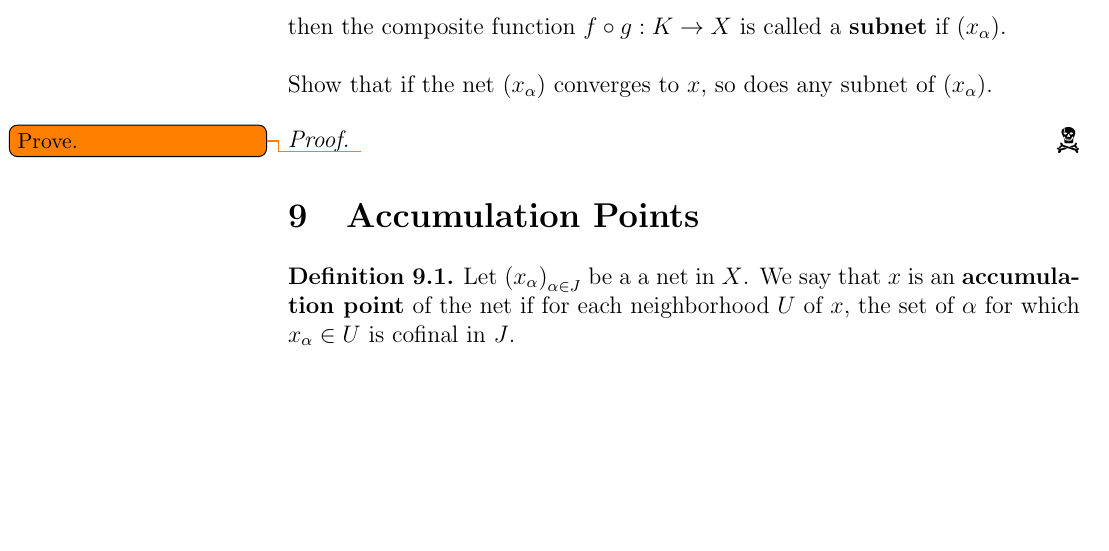
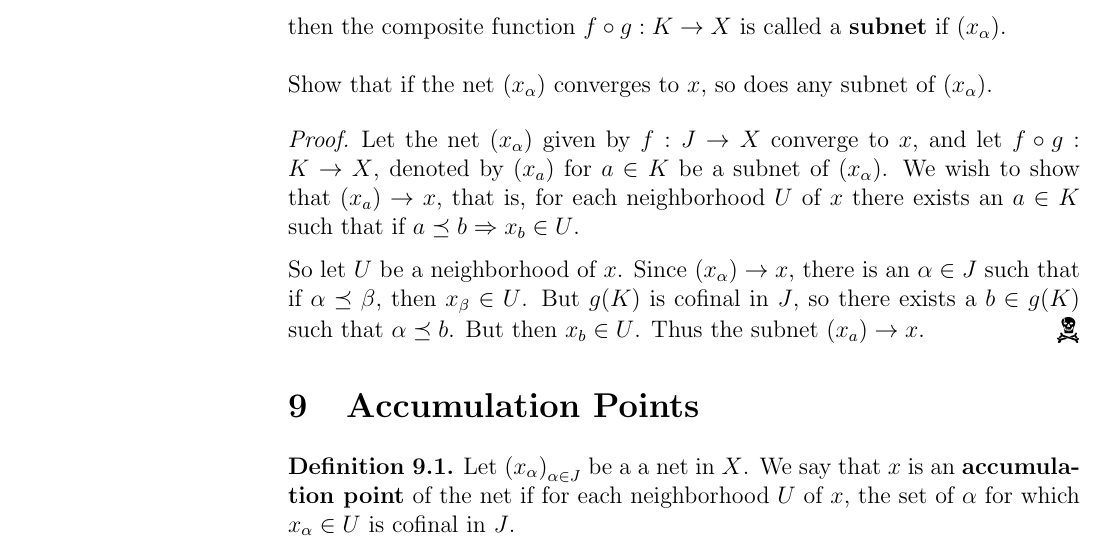
Before and after one commit to Notgnoshi/topological-nets, a LaTeX document (nets.tex): part of page 6 of 6 before the commit and part of page 6 of 7 after it, cut so that both start at the same text, the shorter picture padded with empty space. Compiled offline with pdfLaTeX.

Commit message:
"finish" problem 8

```diff
--- a/nets.tex
+++ b/nets.tex
@@ -294,7 +294,15 @@ Show that if $X$ is Hausdorff, a net in $X$ converges to at most one point.
 
 Show that if the net $(x_\alpha)$ converges to $x$, so does any subnet of $(x_\alpha)$.
 \begin{proof}
-    \todo{Prove.}
+    Let the net $(x_\alpha)$ given by $f: J \to X$ converge to $x$, and let $f \circ g : K \to X$,
+    denoted by $(x_a)$ for $a \in K$ be a subnet of $(x_\alpha)$. We wish to show that
+    $(x_a) \to x$, that is, for each neighborhood $U$ of $x$ there exists an $a \in K$ such that if
+    $a \preceq b \Rightarrow x_b \in U$.
+
+    So let $U$ be a neighborhood of $x$. Since $(x_\alpha) \to x$, there is an $\alpha \in J$ such
+    that if $\alpha \preceq \beta$, then $x_\beta \in U$. But $g(K)$ is cofinal in $J$, so there
+    exists a $b \in g(K)$ such that $\alpha \preceq b$. But then $x_b \in U$. Thus the subnet
+    $(x_a) \to x$.
 \end{proof}
 
 \section{Accumulation Points}
```
